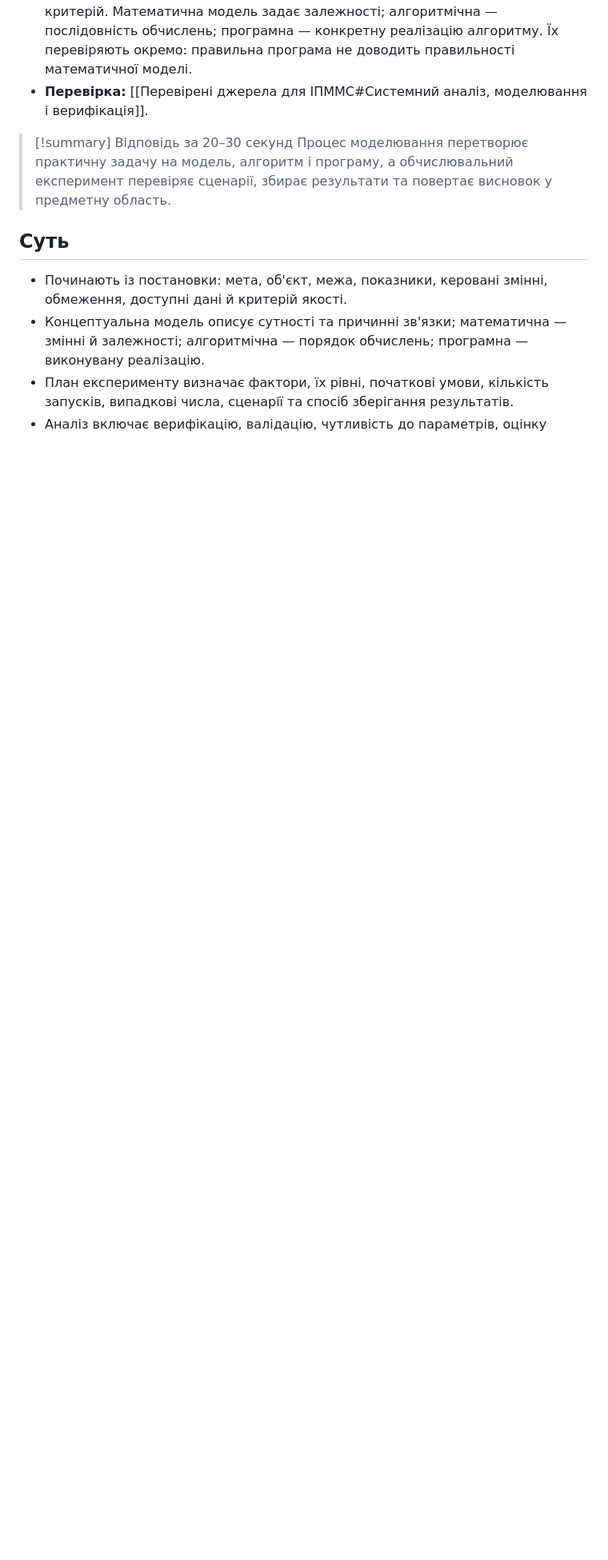
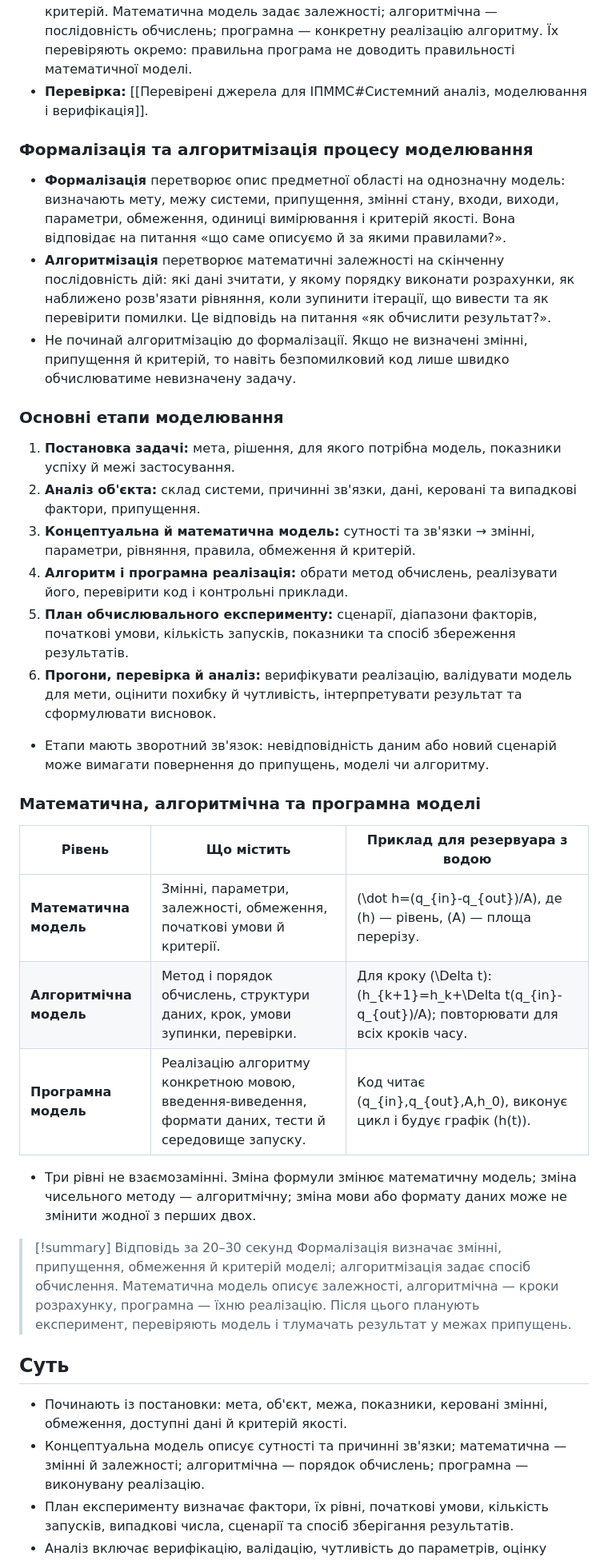
Before and after one commit to Neviglastvo/f3-exam-vault, a Markdown page: 06 System Analysis and Modeling/Процес моделювання і обчислювальний експеримент.md, the part around the change. Shown at 80% size. GitHub-like rendering; blank space fills up the shorter version.

Commit message:
content: question9_1

```diff
--- a/06 System Analysis and Modeling/Процес моделювання і обчислювальний експеримент.md
+++ b/06 System Analysis and Modeling/Процес моделювання і обчислювальний експеримент.md
@@ -22,8 +22,35 @@ tags:
 - Формалізація переводить змістовний опис у змінні, параметри, обмеження та критерій. Математична модель задає залежності; алгоритмічна — послідовність обчислень; програмна — конкретну реалізацію алгоритму. Їх перевіряють окремо: правильна програма не доводить правильності математичної моделі.
 - **Перевірка:** [[Перевірені джерела для ІПММС#Системний аналіз, моделювання і верифікація]].
 
+### Формалізація та алгоритмізація процесу моделювання
+
+- **Формалізація** перетворює опис предметної області на однозначну модель: визначають мету, межу системи, припущення, змінні стану, входи, виходи, параметри, обмеження, одиниці вимірювання і критерій якості. Вона відповідає на питання «що саме описуємо й за якими правилами?».
+- **Алгоритмізація** перетворює математичні залежності на скінченну послідовність дій: які дані зчитати, у якому порядку виконати розрахунки, як наближено розв'язати рівняння, коли зупинити ітерації, що вивести та як перевірити помилки. Це відповідь на питання «як обчислити результат?».
+- Не починай алгоритмізацію до формалізації. Якщо не визначені змінні, припущення й критерій, то навіть безпомилковий код лише швидко обчислюватиме невизначену задачу.
+
+### Основні етапи моделювання
+
+1. **Постановка задачі:** мета, рішення, для якого потрібна модель, показники успіху й межі застосування.
+2. **Аналіз об'єкта:** склад системи, причинні зв'язки, дані, керовані та випадкові фактори, припущення.
+3. **Концептуальна й математична модель:** сутності та зв'язки → змінні, параметри, рівняння, правила, обмеження й критерій.
+4. **Алгоритм і програмна реалізація:** обрати метод обчислень, реалізувати його, перевірити код і контрольні приклади.
+5. **План обчислювального експерименту:** сценарії, діапазони факторів, початкові умови, кількість запусків, показники та спосіб збереження результатів.
+6. **Прогони, перевірка й аналіз:** верифікувати реалізацію, валідувати модель для мети, оцінити похибку й чутливість, інтерпретувати результат та сформулювати висновок.
+
+- Етапи мають зворотний зв'язок: невідповідність даним або новий сценарій може вимагати повернення до припущень, моделі чи алгоритму.
+
+### Математична, алгоритмічна та програмна моделі
+
+| Рівень | Що містить | Приклад для резервуара з водою |
+| --- | --- | --- |
+| **Математична модель** | Змінні, параметри, залежності, обмеження, початкові умови й критерії. | \(\dot h=(q_{in}-q_{out})/A\), де \(h\) — рівень, \(A\) — площа перерізу. |
+| **Алгоритмічна модель** | Метод і порядок обчислень, структури даних, крок, умови зупинки, перевірки. | Для кроку \(\Delta t\): \(h_{k+1}=h_k+\Delta t(q_{in}-q_{out})/A\); повторювати для всіх кроків часу. |
+| **Програмна модель** | Реалізацію алгоритму конкретною мовою, введення-виведення, формати даних, тести й середовище запуску. | Код читає \(q_{in},q_{out},A,h_0\), виконує цикл і будує графік \(h(t)\). |
+
+- Три рівні не взаємозамінні. Зміна формули змінює математичну модель; зміна чисельного методу — алгоритмічну; зміна мови або формату даних може не змінити жодної з перших двох.
+
 > [!summary] Відповідь за 20–30 секунд
-> Процес моделювання перетворює практичну задачу на модель, алгоритм і програму, а обчислювальний експеримент перевіряє сценарії, збирає результати та повертає висновок у предметну область.
+> Формалізація визначає змінні, припущення, обмеження й критерій моделі; алгоритмізація задає спосіб обчислення. Математична модель описує залежності, алгоритмічна — кроки розрахунку, програмна — їхню реалізацію. Після цього планують експеримент, перевіряють модель і тлумачать результат у межах припущень.
 
 ## Суть
 - Починають із постановки: мета, об'єкт, межа, показники, керовані змінні, обмеження, доступні дані й критерій якості.
```
Also changed, not shown: 00 Exam/Тренування — усі білети ІПММС.md (+1 -1 lines).
